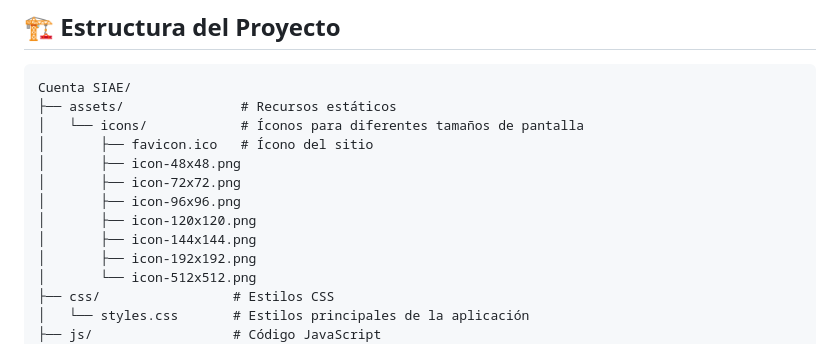
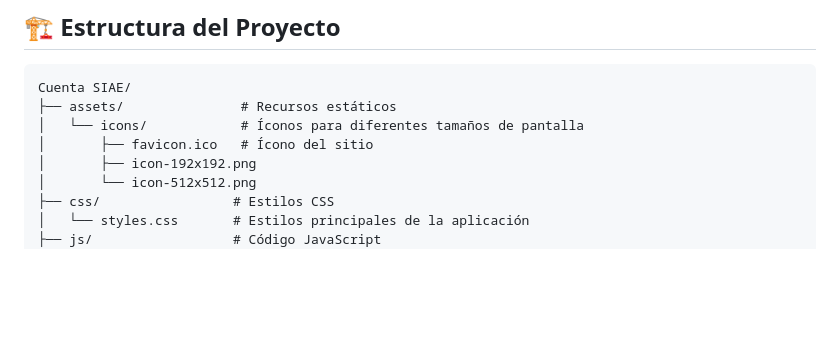
Before and after one commit to IsmaelEFC/Cuenta_siae, a Markdown page: README.md, the part around the change. GitHub-like rendering; blank space fills up the shorter version.

Commit message:
Actualizar README.md

```diff
--- a/README.md
+++ b/README.md
@@ -20,11 +20,6 @@ Cuenta SIAE/
 ├── assets/               # Recursos estáticos
 │   └── icons/            # Íconos para diferentes tamaños de pantalla
 │       ├── favicon.ico   # Ícono del sitio
-│       ├── icon-48x48.png
-│       ├── icon-72x72.png
-│       ├── icon-96x96.png
-│       ├── icon-120x120.png
-│       ├── icon-144x144.png
 │       ├── icon-192x192.png
 │       └── icon-512x512.png
 ├── css/                 # Estilos CSS
```
